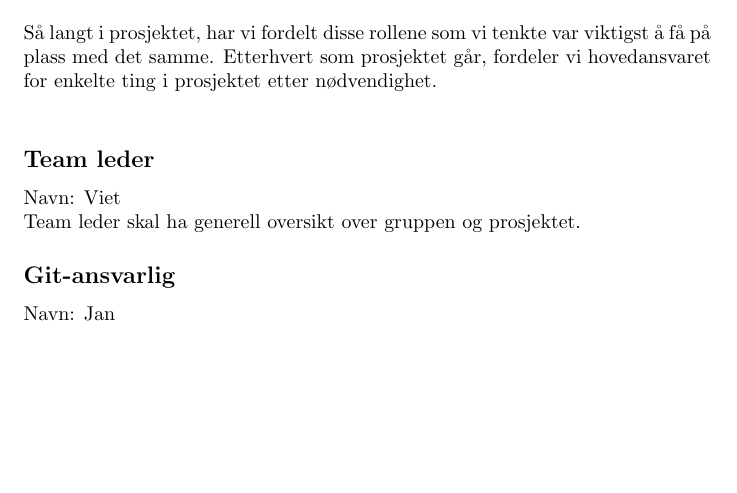
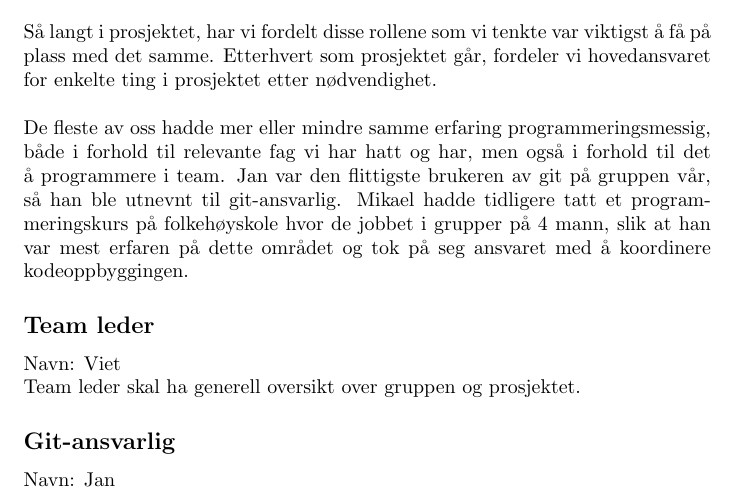
Before and after one commit to markusmmm/Chess, a LaTeX document (Documentation/Team plan/Team plan.tex): part of page 1 of 2 before the commit and part of page 1 of 3 after it, cut so that both start at the same text, the shorter picture padded with empty space. Compiled offline with pdfLaTeX.

Commit message:
Team plan

```diff
--- a/Documentation/Team plan/Team plan.tex
+++ b/Documentation/Team plan/Team plan.tex
@@ -8,7 +8,8 @@
 
 \section*{Roller}
 Så langt i prosjektet, har vi fordelt disse rollene som vi tenkte var viktigst å få på plass med det samme. Etterhvert som prosjektet går, fordeler
-vi hovedansvaret for enkelte ting i prosjektet etter nødvendighet.\\
+vi hovedansvaret for enkelte ting i prosjektet etter nødvendighet.\\\\
+De fleste av oss hadde mer eller mindre samme erfaring programmeringsmessig, både i forhold til relevante fag vi har hatt og har, men også i forhold til det å programmere i team. Jan var den flittigste brukeren av git på gruppen vår, så han ble utnevnt til git-ansvarlig. Mikael hadde tidligere tatt et programmeringskurs på folkehøyskole hvor de jobbet i grupper på 4 mann, slik at han var mest erfaren på dette området og tok på seg ansvaret med å koordinere kodeoppbyggingen.
 \subsection*{Team leder}
 Navn: Viet\\
 Team leder skal ha generell oversikt over gruppen og prosjektet.
```
Also changed, not shown: Documentation/Team plan/Team plan.pdf, 2 other files.
